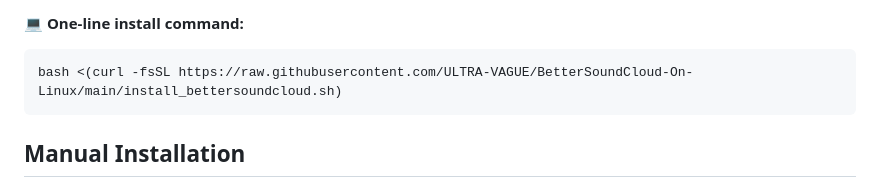
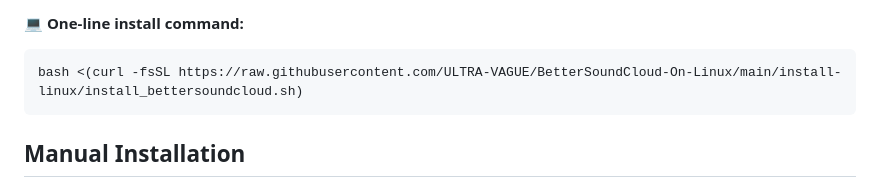
Before and after one commit to AlirezaKJ/BetterSoundCloud, a Markdown page: README.md, the part around the change. Rendered like a GitHub page.

````diff
--- a/README.md
+++ b/README.md
@@ -29,7 +29,7 @@ The installer will:
 
 💻 **One-line install command:**
 ```bash
-bash <(curl -fsSL https://raw.githubusercontent.com/ULTRA-VAGUE/BetterSoundCloud-On-Linux/main/install_bettersoundcloud.sh)
+bash <(curl -fsSL https://raw.githubusercontent.com/ULTRA-VAGUE/BetterSoundCloud-On-Linux/main/install-linux/install_bettersoundcloud.sh)
 ```
 
 ## Manual Installation
````
